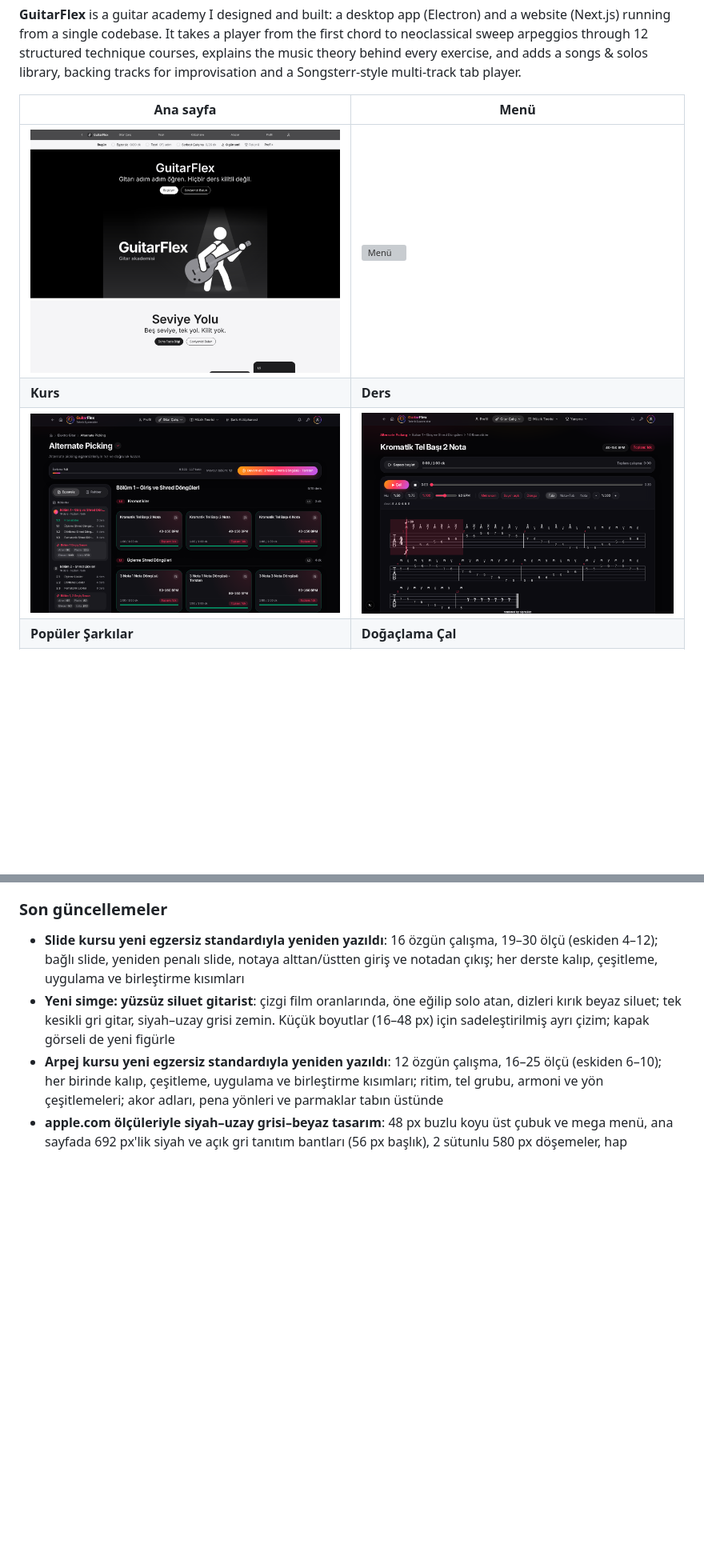
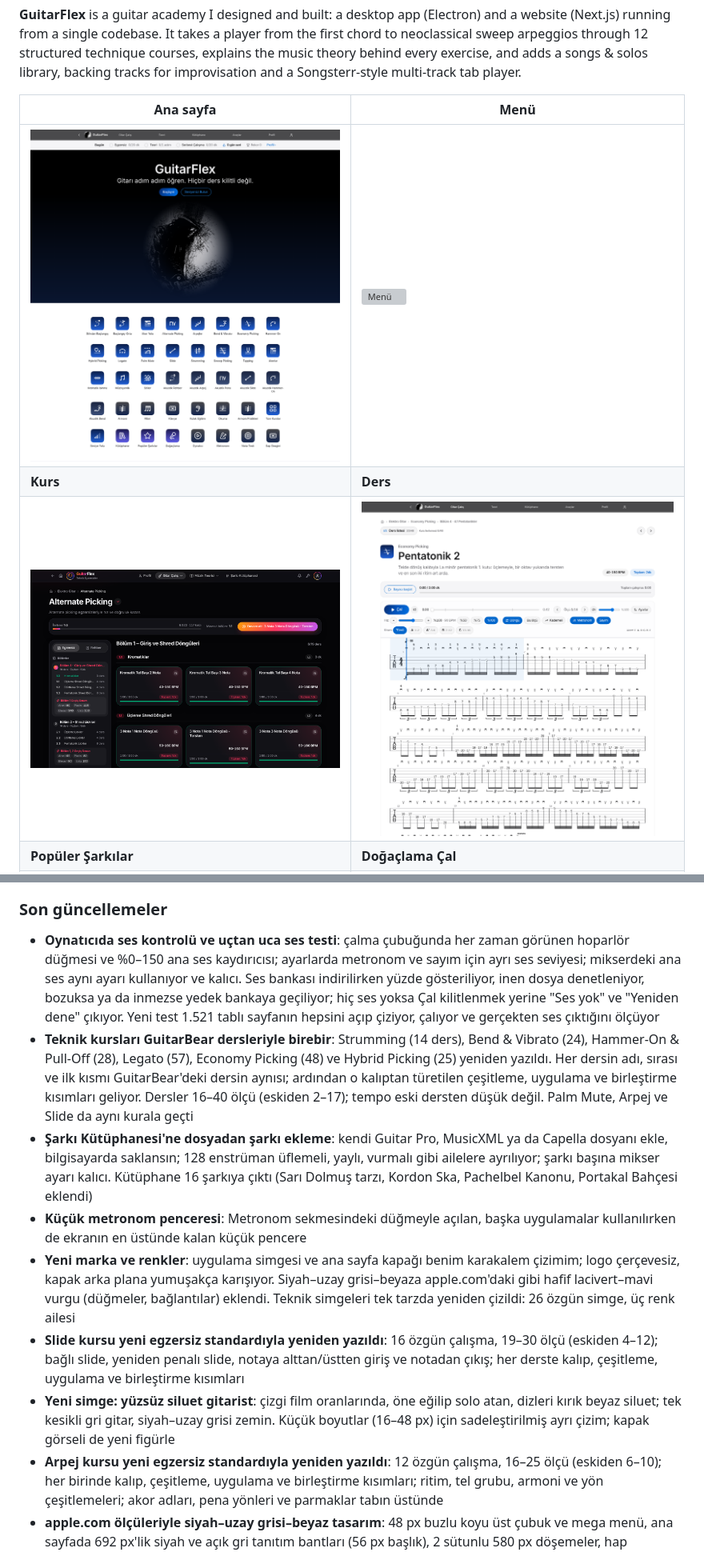
Before and after one commit to TheDifference-dev/GuitarFlex, a Markdown page: README.md, 2 parts joined by grey strips. Shown at 80% size. GitHub-like rendering; pictures changed too: docs/ekran/ana-sayfa.png, docs/ekran/ders.png; blank space fills up the shorter version; grey boxes are pictures that could not be loaded.

```diff
--- a/README.md
+++ b/README.md
@@ -73,6 +73,11 @@ Masaüstü uygulaması ve web sitesi aynı koddan çalışır.
 
 ### Son güncellemeler
 
+- **Oynatıcıda ses kontrolü ve uçtan uca ses testi**: çalma çubuğunda her zaman görünen hoparlör düğmesi ve %0–150 ana ses kaydırıcısı; ayarlarda metronom ve sayım için ayrı ses seviyesi; mikserdeki ana ses aynı ayarı kullanıyor ve kalıcı. Ses bankası indirilirken yüzde gösteriliyor, inen dosya denetleniyor, bozuksa ya da inmezse yedek bankaya geçiliyor; hiç ses yoksa Çal kilitlenmek yerine "Ses yok" ve "Yeniden dene" çıkıyor. Yeni test 1.521 tablı sayfanın hepsini açıp çiziyor, çalıyor ve gerçekten ses çıktığını ölçüyor
+- **Teknik kursları GuitarBear dersleriyle birebir**: Strumming (14 ders), Bend & Vibrato (24), Hammer-On & Pull-Off (28), Legato (57), Economy Picking (48) ve Hybrid Picking (25) yeniden yazıldı. Her dersin adı, sırası ve ilk kısmı GuitarBear'deki dersin aynısı; ardından o kalıptan türetilen çeşitleme, uygulama ve birleştirme kısımları geliyor. Dersler 16–40 ölçü (eskiden 2–17); tempo eski dersten düşük değil. Palm Mute, Arpej ve Slide da aynı kurala geçti
+- **Şarkı Kütüphanesi'ne dosyadan şarkı ekleme**: kendi Guitar Pro, MusicXML ya da Capella dosyanı ekle, bilgisayarda saklansın; 128 enstrüman üflemeli, yaylı, vurmalı gibi ailelere ayrılıyor; şarkı başına mikser ayarı kalıcı. Kütüphane 16 şarkıya çıktı (Sarı Dolmuş tarzı, Kordon Ska, Pachelbel Kanonu, Portakal Bahçesi eklendi)
+- **Küçük metronom penceresi**: Metronom sekmesindeki düğmeyle açılan, başka uygulamalar kullanılırken de ekranın en üstünde kalan küçük pencere
+- **Yeni marka ve renkler**: uygulama simgesi ve ana sayfa kapağı benim karakalem çizimim; logo çerçevesiz, kapak arka plana yumuşakça karışıyor. Siyah–uzay grisi–beyaza apple.com'daki gibi hafif lacivert–mavi vurgu (düğmeler, bağlantılar) eklendi. Teknik simgeleri tek tarzda yeniden çizildi: 26 özgün simge, üç renk ailesi
 - **Slide kursu yeni egzersiz standardıyla yeniden yazıldı**: 16 özgün çalışma, 19–30 ölçü (eskiden 4–12); bağlı slide, yeniden penalı slide, notaya alttan/üstten giriş ve notadan çıkış; her derste kalıp, çeşitleme, uygulama ve birleştirme kısımları
 - **Yeni simge: yüzsüz siluet gitarist**: çizgi film oranlarında, öne eğilip solo atan, dizleri kırık beyaz siluet; tek kesikli gri gitar, siyah–uzay grisi zemin. Küçük boyutlar (16–48 px) için sadeleştirilmiş ayrı çizim; kapak görseli de yeni figürle
 - **Arpej kursu yeni egzersiz standardıyla yeniden yazıldı**: 12 özgün çalışma, 16–25 ölçü (eskiden 6–10); her birinde kalıp, çeşitleme, uygulama ve birleştirme kısımları; ritim, tel grubu, armoni ve yön çeşitlemeleri; akor adları, pena yönleri ve parmaklar tabın üstünde
```
Also changed, not shown: other parts of README.md (+4 -4 lines).
